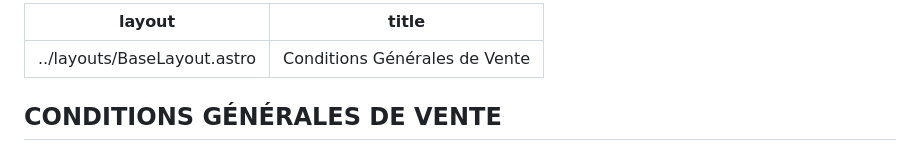
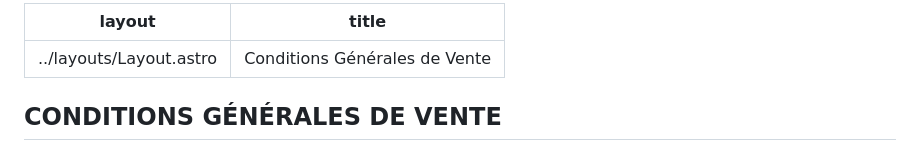
Before and after one commit to lynkhirosue/edb-website, a Markdown page: src/pages/cgv.md, the part around the change. GitHub-like rendering.

Commit message:
Fix: path error

```diff
--- a/src/pages/cgv.md
+++ b/src/pages/cgv.md
@@ -1,5 +1,5 @@
 ---
-layout: ../layouts/BaseLayout.astro
+layout: ../layouts/Layout.astro
 title: "Conditions Générales de Vente"
 ---
 
```
